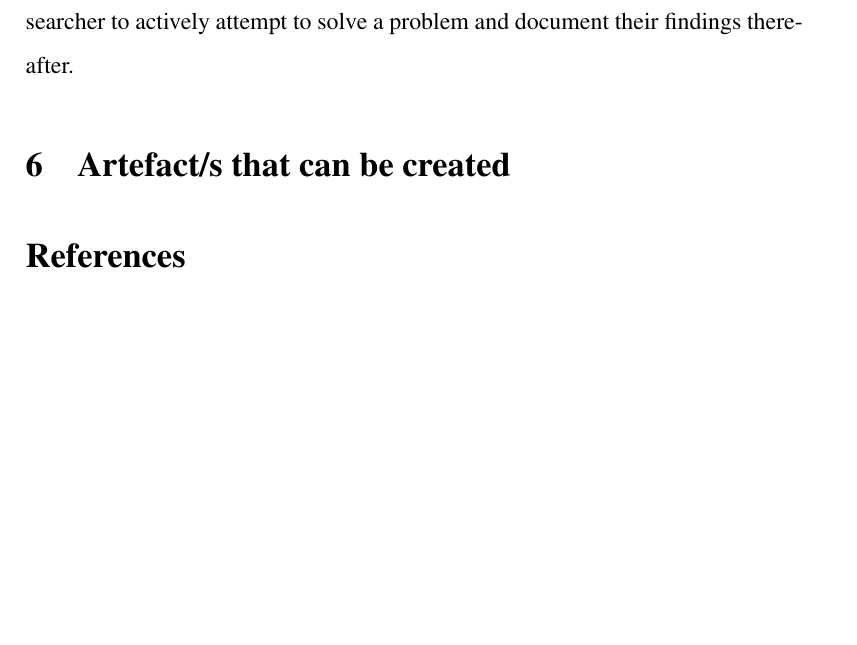
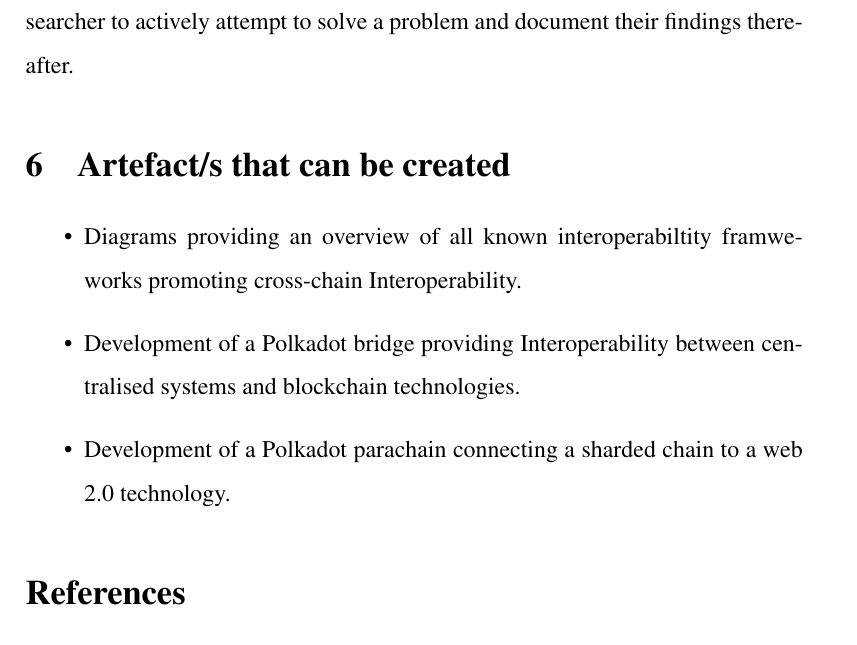
Before and after one commit to anrichp/Dissertation, a LaTeX document (Project Outline/Project Outline.tex): part of page 5 of 6, cut so that both start at the same text, the shorter picture padded with empty space. Compiled offline with pdfLaTeX.

Commit message:
added artefacts

```diff
--- a/Project Outline/Project Outline.tex
+++ b/Project Outline/Project Outline.tex
@@ -60,7 +60,13 @@
 \paragraph{Action research}\mbox{} \\
 For this dissertation I want to use a action research methodology \autocite{10.5555/2842927}. I find that the structure of action resarch would provide a
 less structure more experiemental approach to my research. Action research typically allows the researcher to actively attempt to solve a problem and document their findings thereafter.
+
 \section{Artefact/s that can be created}
+\begin{itemize}
+    \item Diagrams providing an overview of all known interoperabiltity framweworks promoting cross-chain Interoperability.
+    \item Development of a Polkadot bridge providing Interoperability between centralised systems and blockchain technologies.
+    \item Development of a Polkadot parachain connecting a sharded chain to a web 2.0 technology.
+\end{itemize}
 
 \printbibliography
 
```
Also changed, not shown: Project Outline/Project Outline.pdf.
